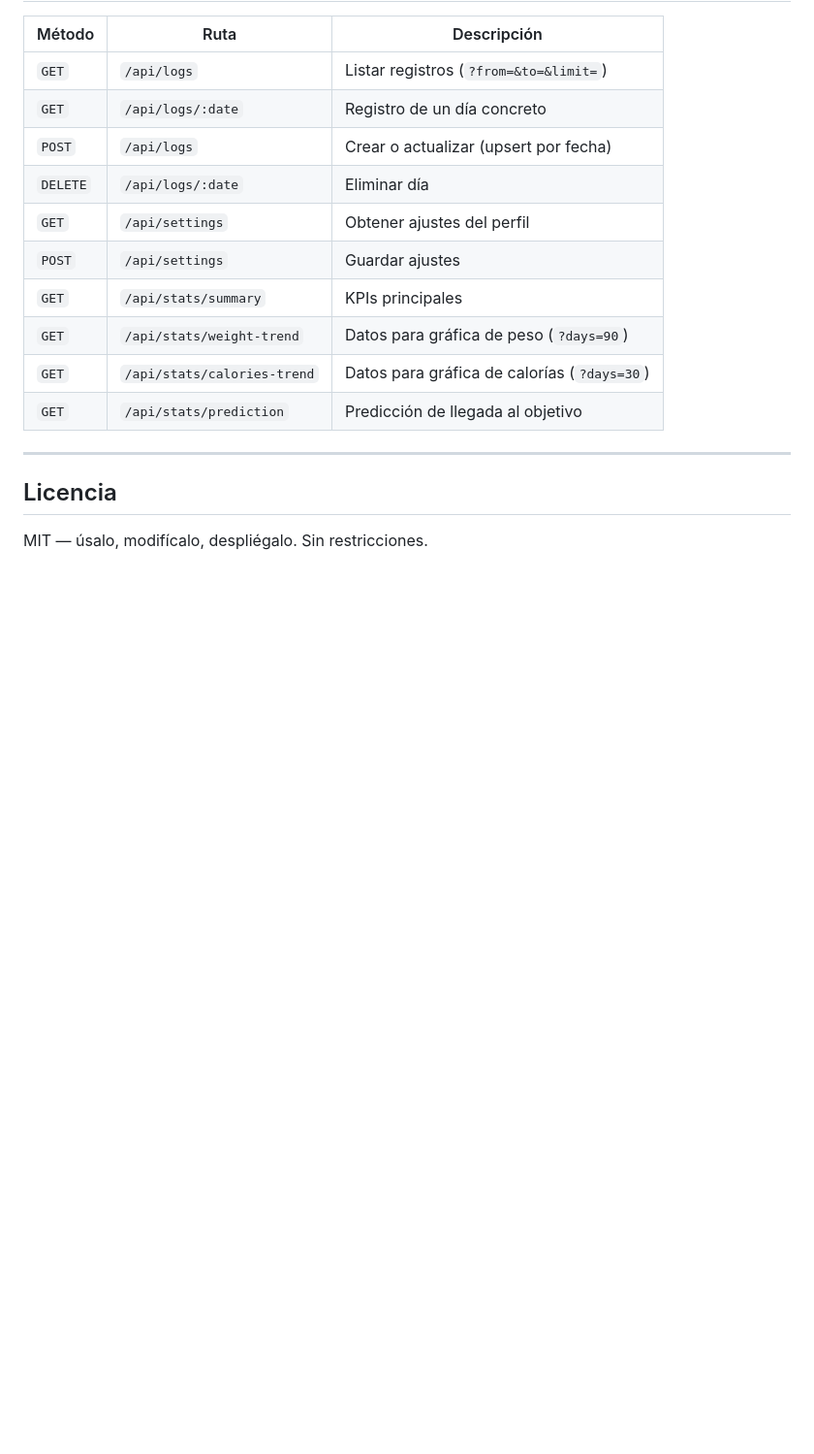
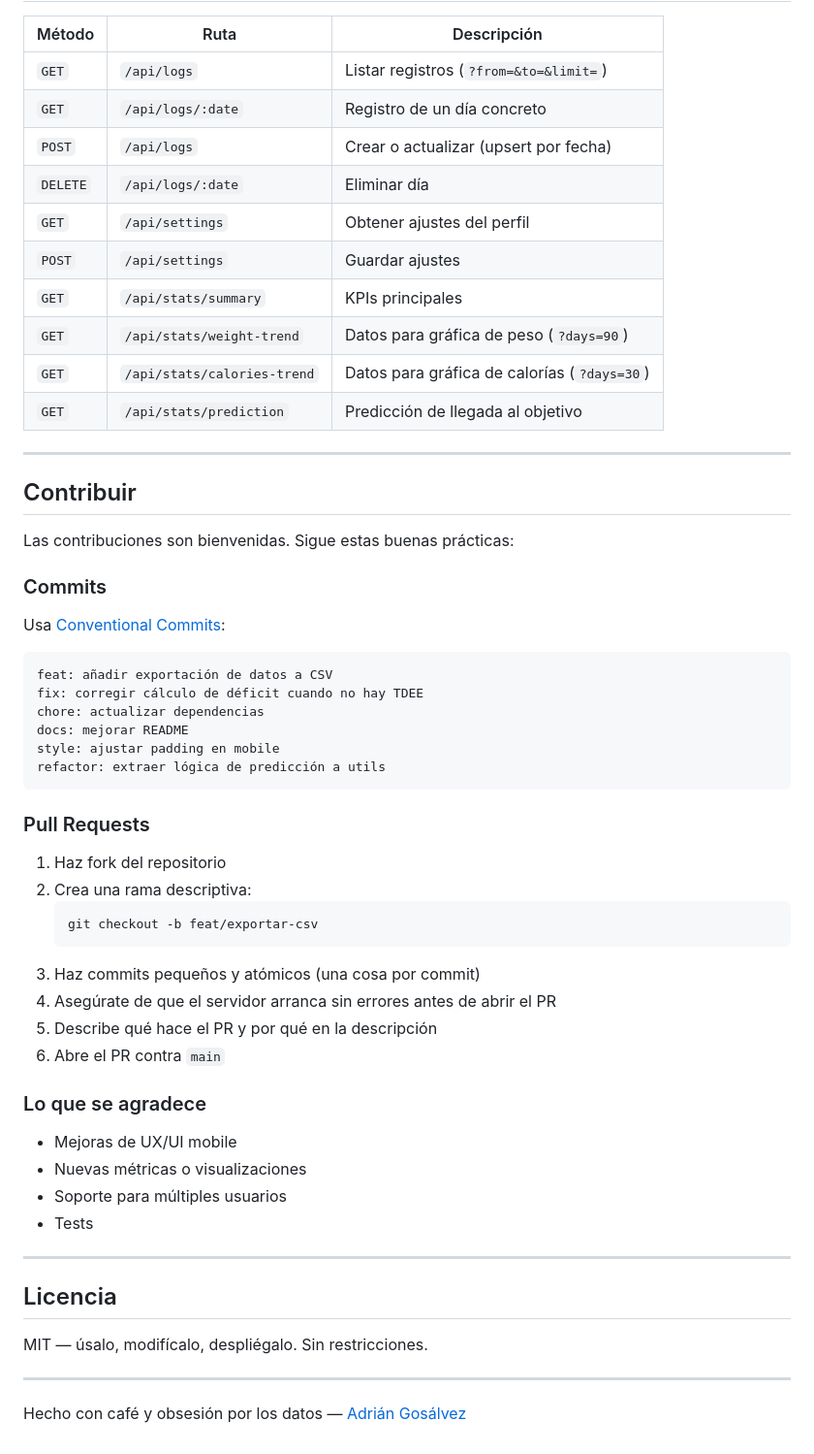
Before and after one commit to agosalvez/weight-tracker, a Markdown page: README.md, the part around the change. Shown at 97% size. Drawn GitHub-style; blank space fills up the shorter version.

Commit message:
docs: add author, contributing guide and commit conventions

````diff
--- a/README.md
+++ b/README.md
@@ -159,6 +159,48 @@ weight-tracker/
 
 ---
 
+## Contribuir
+
+Las contribuciones son bienvenidas. Sigue estas buenas prácticas:
+
+### Commits
+
+Usa [Conventional Commits](https://www.conventionalcommits.org):
+
+```
+feat: añadir exportación de datos a CSV
+fix: corregir cálculo de déficit cuando no hay TDEE
+chore: actualizar dependencias
+docs: mejorar README
+style: ajustar padding en mobile
+refactor: extraer lógica de predicción a utils
+```
+
+### Pull Requests
+
+1. Haz fork del repositorio
+2. Crea una rama descriptiva:
+   ```bash
+   git checkout -b feat/exportar-csv
+   ```
+3. Haz commits pequeños y atómicos (una cosa por commit)
+4. Asegúrate de que el servidor arranca sin errores antes de abrir el PR
+5. Describe qué hace el PR y por qué en la descripción
+6. Abre el PR contra `main`
+
+### Lo que se agradece
+
+- Mejoras de UX/UI mobile
+- Nuevas métricas o visualizaciones
+- Soporte para múltiples usuarios
+- Tests
+
+---
+
 ## Licencia
 
 MIT — úsalo, modifícalo, despliégalo. Sin restricciones.
+
+---
+
+Hecho con café y obsesión por los datos — [Adrián Gosálvez](https://github.com/agosalvez)
````
